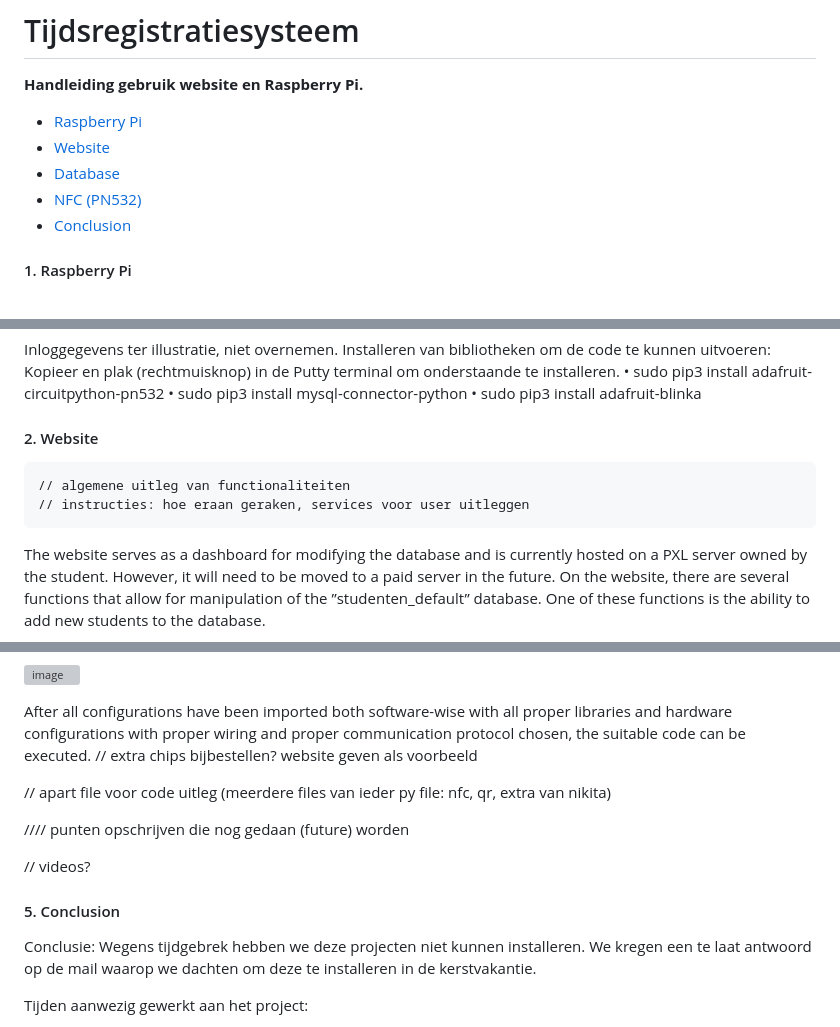
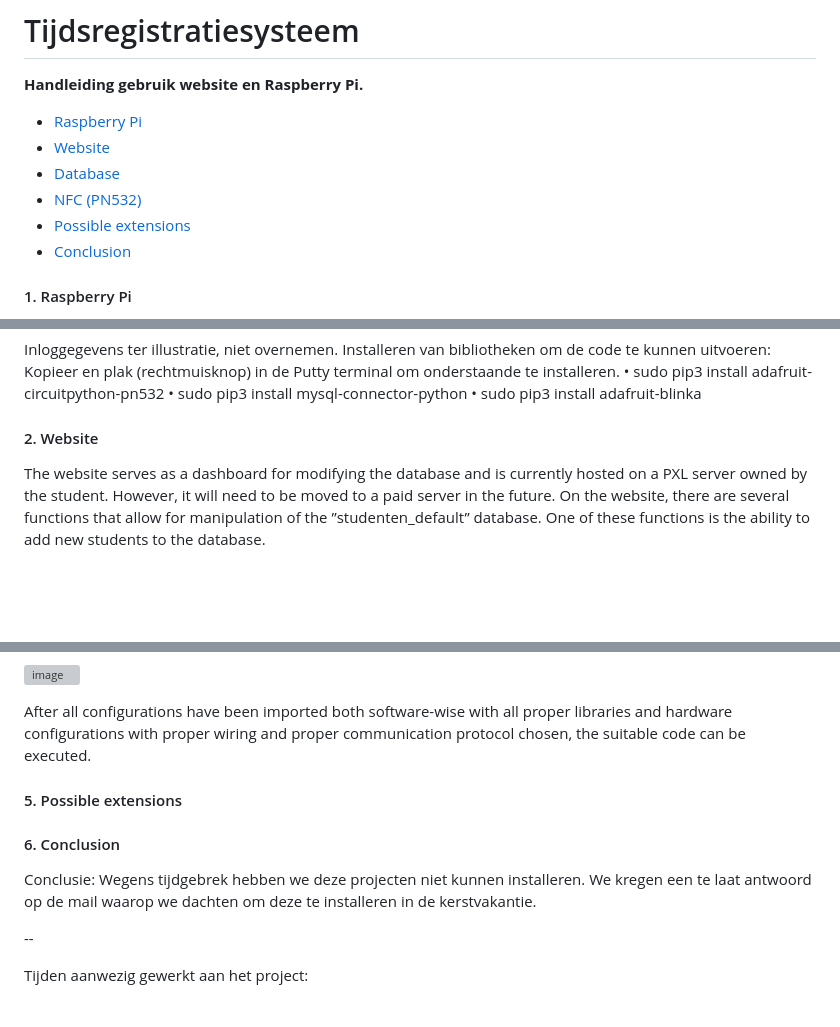
Before and after one commit to Emre-Dag/Tijdsregistratiesysteem, a Markdown page: README.md, 3 parts joined by grey strips. Rendered like a GitHub page; blank space fills up the shorter version; grey boxes are pictures that could not be loaded.

```diff
--- a/README.md
+++ b/README.md
@@ -6,7 +6,8 @@
 * [Website](#2)
 * [Database](#3)
 * [NFC (PN532)](#4)
-* [Conclusion](#5)
+* [Possible extensions](#5)
+* [Conclusion](#6)
 
 #### 1. Raspberry Pi <a name="1"></a>
 Om een project te kunnen uitvoeren op een Raspberry Pi, moet het Raspberry Pi operating system geïnstalleerd worden op een SD-kaart van minstens 16GB. Deze SD-kaart mag volledig geformatteerd worden vooraleer eraan begonnen wordt.
@@ -77,8 +79,7 @@ Kopieer en plak (rechtmuisknop) in de Putty terminal om onderstaande te installe
 
 
 #### 2. Website <a name="2"></a>
-    // algemene uitleg van functionaliteiten
-    // instructies: hoe eraan geraken, services voor user uitleggen
+
 The website serves as a dashboard for modifying the database and is currently hosted on a PXL server owned by the student. However, it will need to be moved to a paid server in the future.
 On the website, there are several functions that allow for manipulation of the ”studenten_default” database. One of these functions is the ability to add new students to the database.
 
@@ -146,23 +147,15 @@ It is of importance to properly designate the appropriate communication protocol
 
 
 After all configurations have been imported both software-wise with all proper libraries and hardware configurations with proper wiring and proper communication protocol chosen, the suitable code can be executed.
-// extra chips bijbestellen? website geven als voorbeeld
 
 
-// apart file voor code uitleg (meerdere files van ieder py file: nfc, qr, extra van nikita)
-
-//// punten opschrijven die nog gedaan (future) worden
-
-// videos?
+#### 5. Possible extensions <a name="5"></a>
 
 
+#### 6. Conclusion <a name="6"></a>
+Conclusie: Wegens tijdgebrek hebben we deze projecten niet kunnen installeren. We kregen een te laat antwoord op de mail waarop we dachten om deze te installeren in de kerstvakantie.
 
-
-
-
-
-#### 5. Conclusion <a name="5"></a>
-Conclusie: Wegens tijdgebrek hebben we deze projecten niet kunnen installeren. We kregen een te laat antwoord op de mail waarop we dachten om deze te installeren in de kerstvakantie.
+--
 
 Tijden aanwezig gewerkt aan het project:
 - 7/10: 3uur
```
Also changed, not shown: other parts of README.md (+1 -0 lines).
